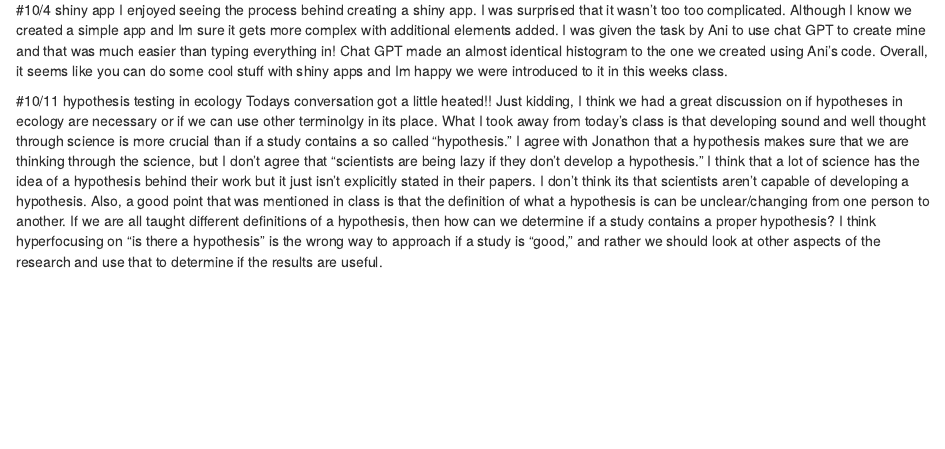
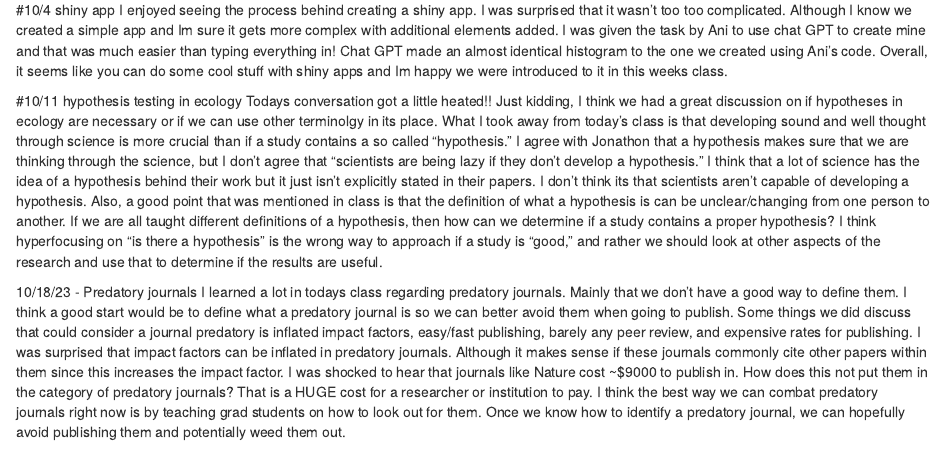
Before and after one commit to nicoletripp/Tools_7970, an R Markdown document (Class_Journal.Rmd): the page in a window 1100 px wide, from 1550 px down. Rendered offline with R 4.5, knitr and Pandoc, with nearby package versions.

Commit message:
Add files via upload

```diff
--- a/Class_Journal.Rmd
+++ b/Class_Journal.Rmd
@@ -50,3 +50,9 @@ I enjoyed seeing the process behind creating a shiny app. I was surprised that i
 
 #10/11 hypothesis testing in ecology
 Todays conversation got a little heated!! Just kidding, I think we had a great discussion on if hypotheses in ecology are necessary or if we can use other terminolgy in its place. What I took away from today's class is that developing sound and well thought through science is more crucial than if a study contains a so called "hypothesis." I agree with Jonathon that a hypothesis makes sure that we are thinking through the science, but I don't agree that "scientists are being lazy if they don't develop a hypothesis." I think that a lot of science has the idea of a hypothesis behind their work but it just isn't explicitly stated in their papers. I don't think its that scientists aren't capable of developing a hypothesis. Also, a good point that was mentioned in class is that the definition of what a hypothesis is can be unclear/changing from one person to another. If we are all taught different definitions of a hypothesis, then how can we determine if a study contains a proper hypothesis? I think hyperfocusing on "is there a hypothesis" is the wrong way to approach if a study is "good," and rather we should look at other aspects of the research and use that to determine if the results are useful.
+
+
+
+
+10/18/23 - Predatory journals
+I learned a lot in todays class regarding predatory journals. Mainly that we don't have a good way to define them. I think a good start would be to define what a predatory journal is so we can better avoid them when going to publish. Some things we did discuss that could consider a journal predatory is inflated impact factors, easy/fast publishing, barely any peer review, and expensive rates for publishing. I was surprised that impact factors can be inflated in predatory journals. Although it makes sense if these journals commonly cite other papers within them since this increases the impact factor. I was shocked to hear that journals like Nature cost ~$9000 to publish in. How does this not put them in the category of predatory journals? That is a HUGE cost for a researcher or institution to pay. I think the best way we can combat predatory journals right now is by teaching grad students on how to look out for them. Once we know how to identify a predatory journal, we can hopefully avoid publishing them and potentially weed them out.
```
